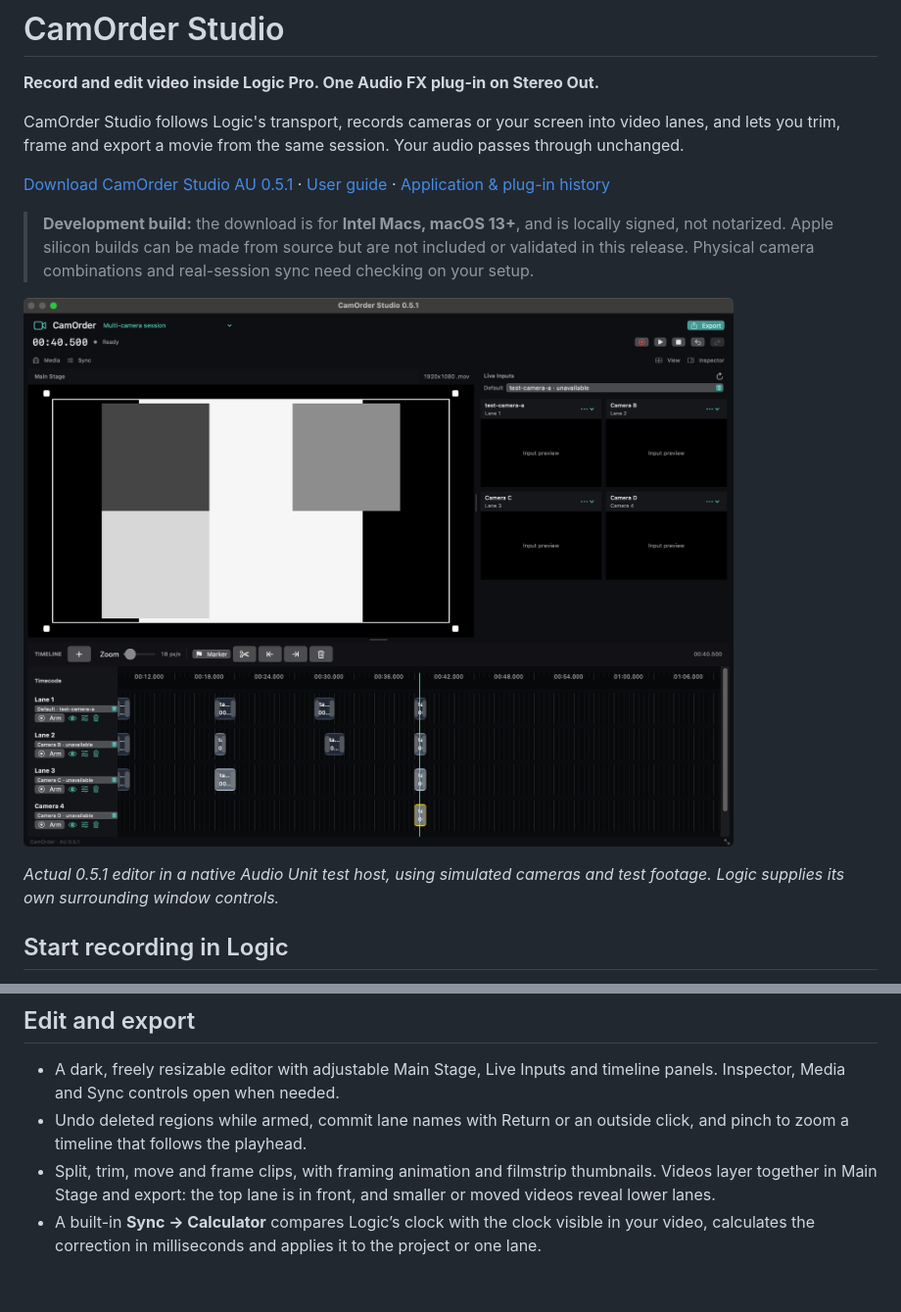
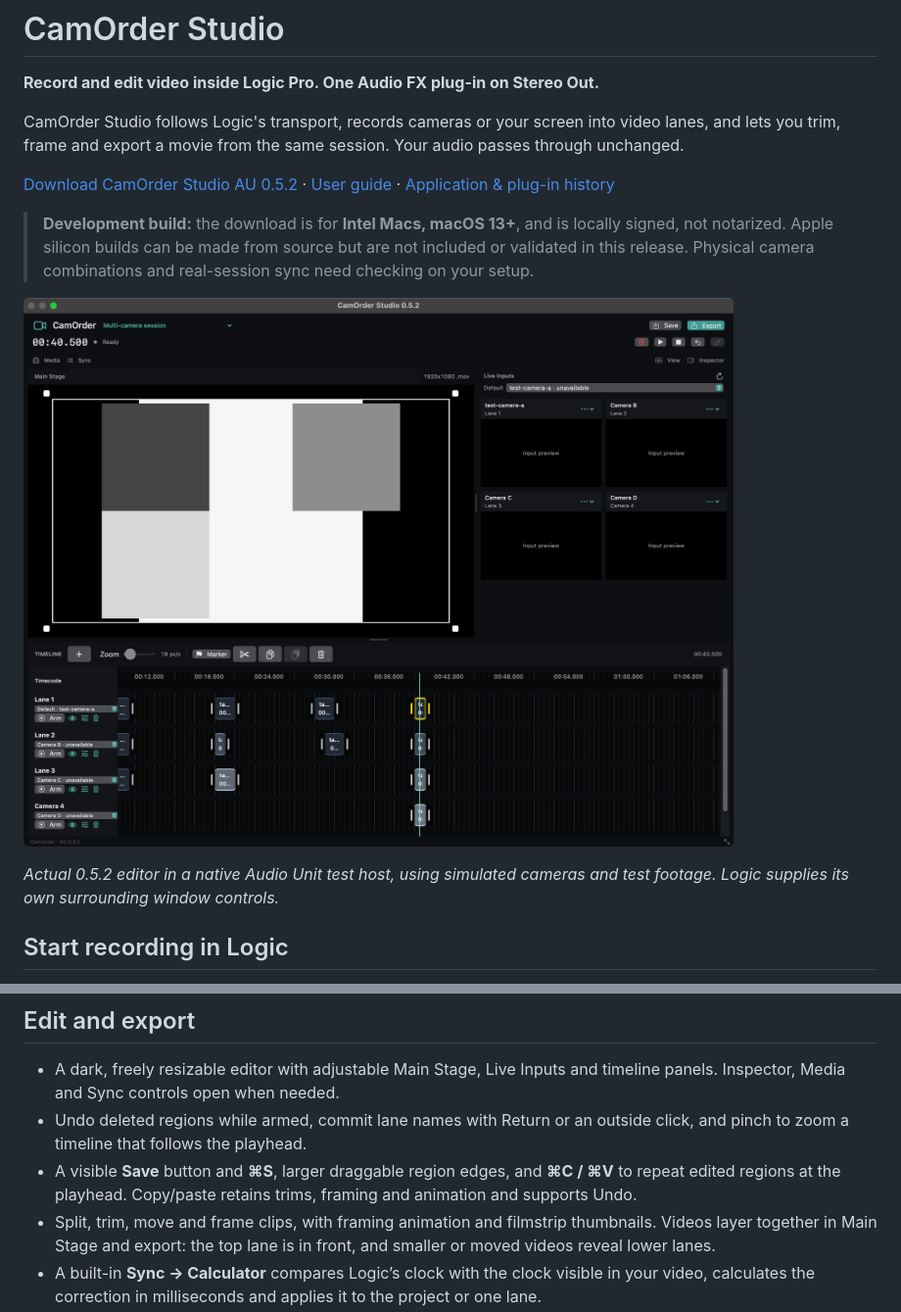
Before and after one commit to santismo/CamOrder, a Markdown page: README.md, 2 parts joined by grey strips. Shown at 98% size. Drawn GitHub-style; pictures changed too: docs/images/camorder-studio-au.png; blank space fills up the shorter version.

```diff
--- a/README.md
+++ b/README.md
@@ -4,13 +4,13 @@
 
 CamOrder Studio follows Logic's transport, records cameras or your screen into video lanes, and lets you trim, frame and export a movie from the same session. Your audio passes through unchanged.
 
-[Download CamOrder Studio AU 0.5.1](https://github.com/santismo/CamOrder/releases/tag/au-v0.5.1) · [User guide](CamOrderStudio/README-AU.md) · [Application & plug-in history](docs/HISTORY.md)
+[Download CamOrder Studio AU 0.5.2](https://github.com/santismo/CamOrder/releases/tag/au-v0.5.2) · [User guide](CamOrderStudio/README-AU.md) · [Application & plug-in history](docs/HISTORY.md)
 
 > **Development build:** the download is for **Intel Macs, macOS 13+**, and is locally signed, not notarized. Apple silicon builds can be made from source but are not included or validated in this release. Physical camera combinations and real-session sync need checking on your setup.
 
 ![CamOrder Studio's dark editor with Main Stage, four input tiles and video lanes](docs/images/camorder-studio-au.png)
 
-*Actual 0.5.1 editor in a native Audio Unit test host, using simulated cameras and test footage. Logic supplies its own surrounding window controls.*
+*Actual 0.5.2 editor in a native Audio Unit test host, using simulated cameras and test footage. Logic supplies its own surrounding window controls.*
 
 ## Start recording in Logic
 
@@ -32,6 +32,7 @@ Webcams, macOS-exposed iPhone/Continuity Camera inputs, and main-display screen
 
 - A dark, freely resizable editor with adjustable Main Stage, Live Inputs and timeline panels. Inspector, Media and Sync controls open when needed.
 - Undo deleted regions while armed, commit lane names with Return or an outside click, and pinch to zoom a timeline that follows the playhead.
+- A visible **Save** button and **⌘S**, larger draggable region edges, and **⌘C / ⌘V** to repeat edited regions at the playhead. Copy/paste retains trims, framing and animation and supports Undo.
 - Split, trim, move and frame clips, with framing animation and filmstrip thumbnails. Videos layer together in Main Stage and export: the top lane is in front, and smaller or moved videos reveal lower lanes.
 - A built-in **Sync → Calculator** compares Logic’s clock with the clock visible in your video, calculates the correction in milliseconds and applies it to the project or one lane.
 - Non-destructive lane and project sync adjustments, starting at **0 ms**, applied separately to each lane in playback and export. The movie’s edited start stays fixed, so corrections remain effective when you reimport at the same beat.
```
Also changed, not shown: other parts of README.md (+1 -1 lines), CamOrderStudio/README-AU.md (+18 -3 lines), docs/HISTORY.md (+2 -1 lines), docs/VERIFICATION-0.5.2.md (added, +40 -0 lines), 15 other files.
